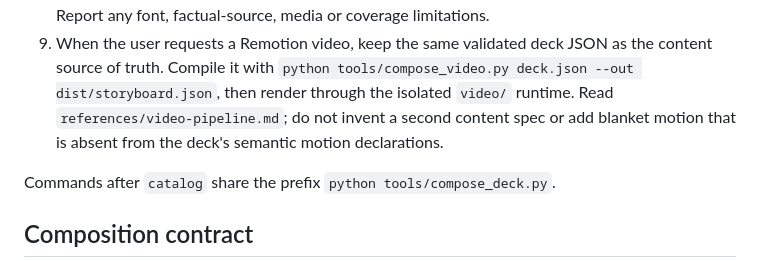
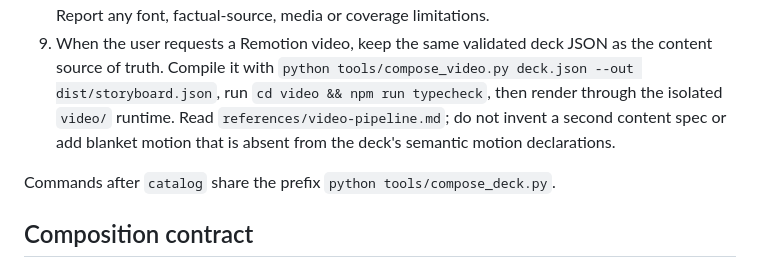
Before and after one commit to coseung2/html-slide, a Markdown page: SKILL.md, the part around the change. GitHub-like rendering.

Commit message:
Require Remotion typecheck before render

```diff
--- a/SKILL.md
+++ b/SKILL.md
@@ -47,8 +47,9 @@ contain an LLM, embeddings service, factual research agent or image search servi
    summary. Report any font, factual-source, media or coverage limitations.
 9. When the user requests a Remotion video, keep the same validated deck JSON as the
    content source of truth. Compile it with `python tools/compose_video.py deck.json
-   --out dist/storyboard.json`, then render through the isolated `video/` runtime.
-   Read `references/video-pipeline.md`; do not invent a second content spec or add
+   --out dist/storyboard.json`, run `cd video && npm run typecheck`, then render
+   through the isolated `video/` runtime. Read `references/video-pipeline.md`;
+   do not invent a second content spec or add
    blanket motion that is absent from the deck's semantic motion declarations.
 
 Commands after `catalog` share the prefix `python tools/compose_deck.py`.
```
